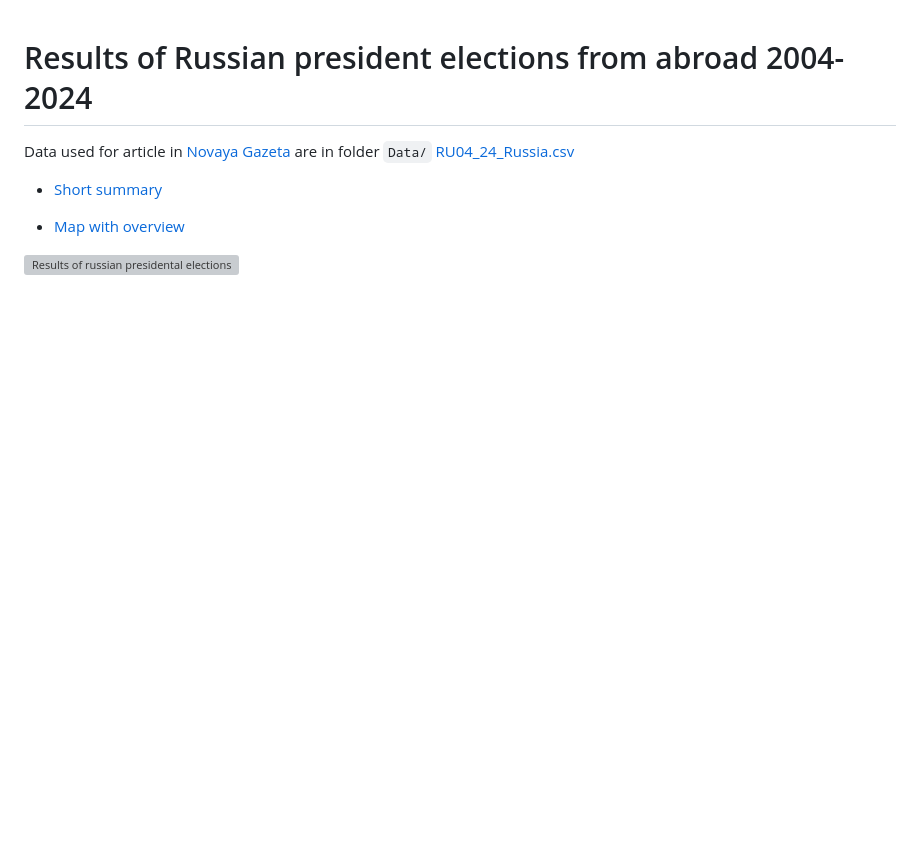
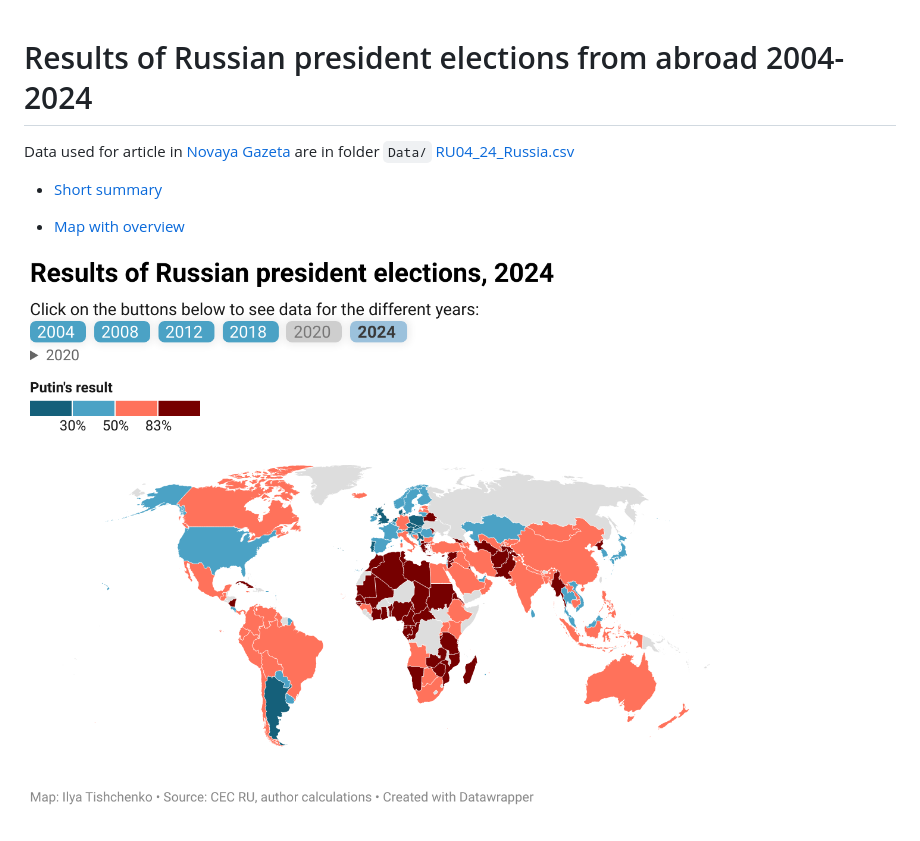
Before and after one commit to vearlen/RU_Elections_04-24, a Markdown page: README.md, the part around the change. Rendered like a GitHub page; pictures changed too: pics/results-of-russian-president-elections-2024.png (added); blank space fills up the shorter version; grey boxes are pictures that could not be loaded.

```diff
--- a/README.md
+++ b/README.md
@@ -6,4 +6,4 @@ Data used for article in [Novaya Gazeta](https://novayagazeta.eu/articles/2024/0
 
 -   [Map with overview](https://datawrapper.dwcdn.net/wyiK1/25/)
 
-[![Results of russian presidental elections 2024 from abroad](out/results-of-russian-president-elections-2024.png)](https://datawrapper.dwcdn.net/wyiK1/25/)
+[![Results of russian presidental elections 2024 from abroad](pics/results-of-russian-president-elections-2024.png)](https://datawrapper.dwcdn.net/wyiK1/25/)
```
Also changed, not shown: 1 other file.
